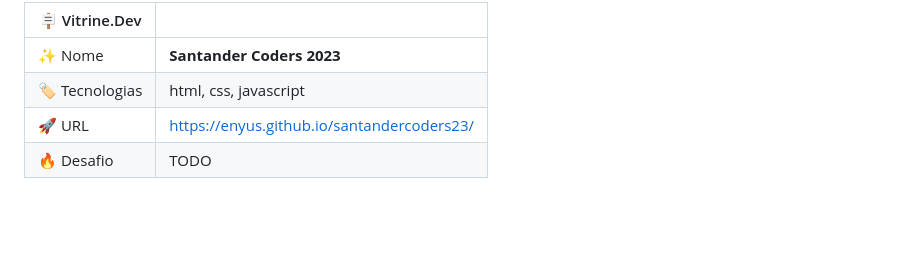
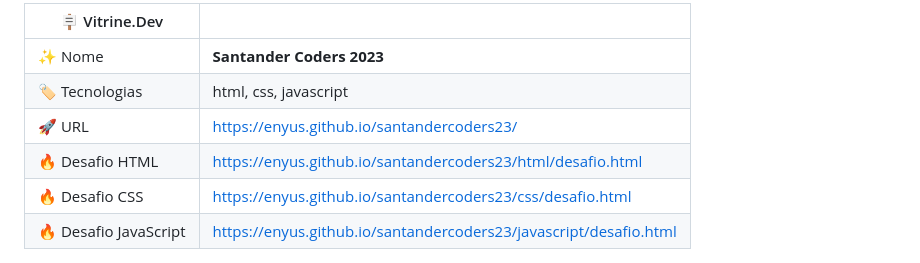
Before and after one commit to Enyus/santandercoders23, a Markdown page: README.md, the part around the change. Rendered like a GitHub page; blank space fills up the shorter version.

Commit message:
Atualizando README com caminhos dos desafios

```diff
--- a/README.md
+++ b/README.md
@@ -6,7 +6,9 @@ Repositório para guardar os exercícios e desafios da Fase II da Trilha Web Fro
 | :sparkles: Nome        | **Santander Coders 2023**
 | :label: Tecnologias | html, css, javascript
 | :rocket: URL         | https://enyus.github.io/santandercoders23/
-| :fire: Desafio     | TODO
+| :fire: Desafio HTML     | https://enyus.github.io/santandercoders23/html/desafio.html
+| :fire: Desafio CSS     | https://enyus.github.io/santandercoders23/css/desafio.html
+| :fire: Desafio JavaScript     | https://enyus.github.io/santandercoders23/javascript/desafio.html
 
 <!-- Inserir imagem com a #vitrinedev ao final do link -->
 ![](./public/images/santander_coders_logo.png#vitrinedev)
```
